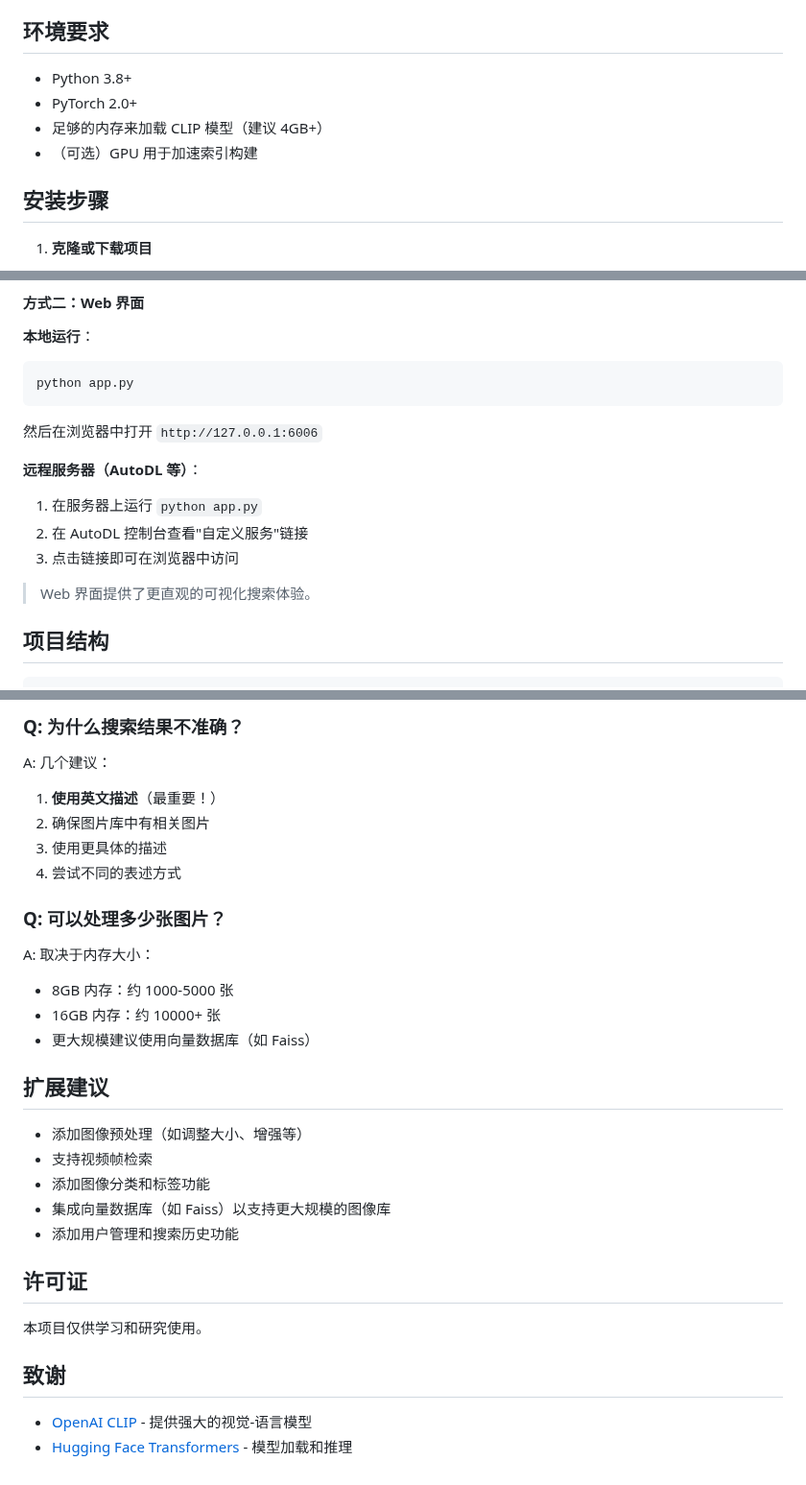
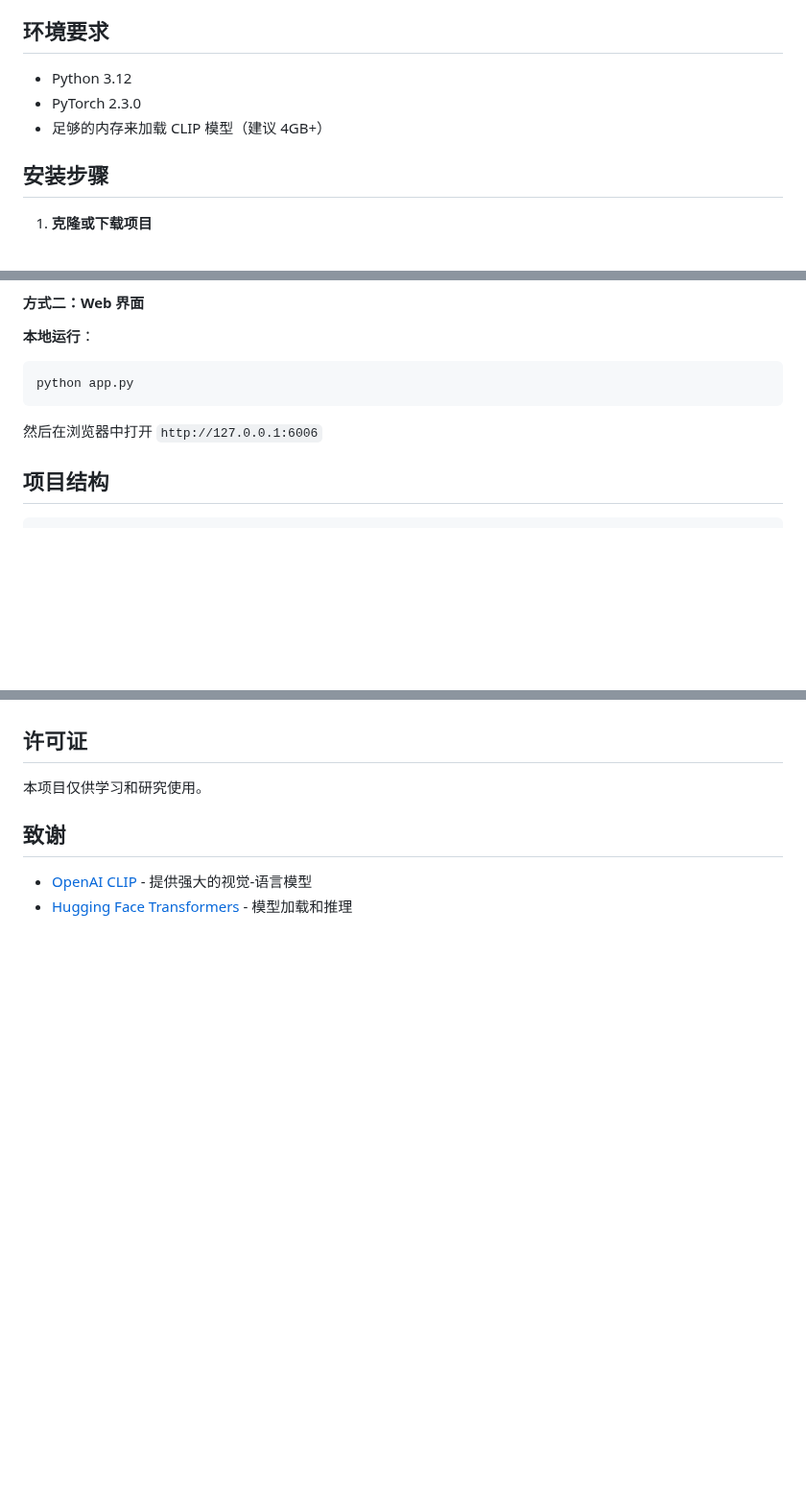
Before and after one commit to Adam-226/image-search, a Markdown page: README.md, 3 parts joined by grey strips. Shown at 96% size. Rendered like a GitHub page; blank space fills up the shorter version.

````diff
--- a/README.md
+++ b/README.md
@@ -12,10 +12,9 @@
 
 ## 环境要求
 
-- Python 3.8+
-- PyTorch 2.0+
+- Python 3.12
+- PyTorch 2.3.0
 - 足够的内存来加载 CLIP 模型（建议 4GB+）
-- （可选）GPU 用于加速索引构建
 
 ## 安装步骤
 
@@ -81,14 +80,6 @@ python app.py
 ```
 
 然后在浏览器中打开 `http://127.0.0.1:6006`
-
-**远程服务器（AutoDL 等）**：
-
-1. 在服务器上运行 `python app.py`
-2. 在 AutoDL 控制台查看"自定义服务"链接
-3. 点击链接即可在浏览器中访问
-
-> Web 界面提供了更直观的可视化搜索体验。
 
 ## 项目结构
 
@@ -222,26 +153,3 @@ A: 代码已配置为监听所有网络接口（`0.0.0.0:6006`）：
-### Q: 为什么搜索结果不准确？
-
-A: 几个建议：
-1. **使用英文描述**（最重要！）
-2. 确保图片库中有相关图片
-3. 使用更具体的描述
-4. 尝试不同的表述方式
-
-### Q: 可以处理多少张图片？
-
-A: 取决于内存大小：
-- 8GB 内存：约 1000-5000 张
-- 16GB 内存：约 10000+ 张
-- 更大规模建议使用向量数据库（如 Faiss）
-
-## 扩展建议
-
-- 添加图像预处理（如调整大小、增强等）
-- 支持视频帧检索
-- 添加图像分类和标签功能
-- 集成向量数据库（如 Faiss）以支持更大规模的图像库
-- 添加用户管理和搜索历史功能
-
 ## 许可证
 
 本项目仅供学习和研究使用。
````
Also changed, not shown: other parts of README.md (+0 -60 lines).
